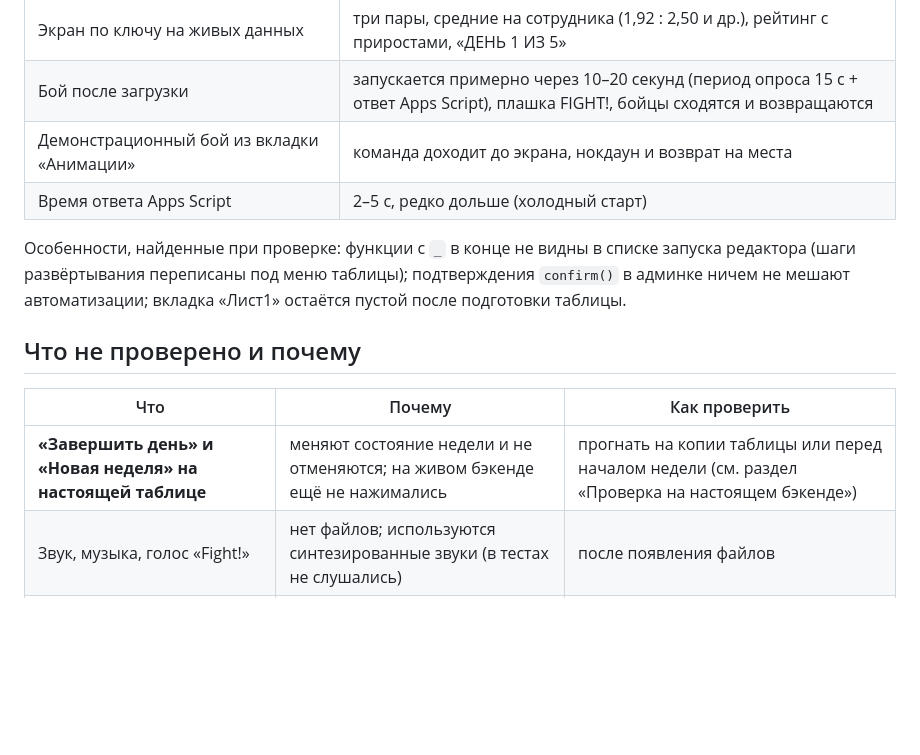
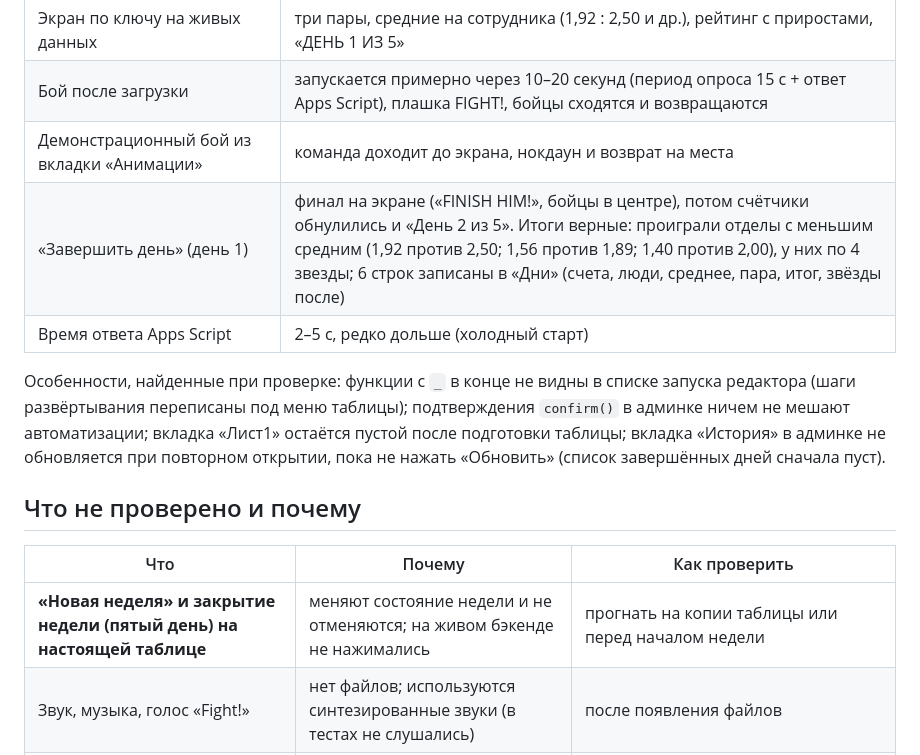
Before and after one commit to KonturProject/mortal-sales, a Markdown page: docs/06-proverka.md, the part around the change. Drawn GitHub-style; blank space fills up the shorter version.

Commit message:
Docs: the finale and day results verified on the real backend
Co-Authored-By: Claude Sonnet 5.5 <noreply@anthropic.com>

```diff
--- a/docs/06-proverka.md
+++ b/docs/06-proverka.md
@@ -110,15 +110,16 @@
 | Экран по ключу на живых данных | три пары, средние на сотрудника (1,92 : 2,50 и др.), рейтинг с приростами, «ДЕНЬ 1 ИЗ 5» |
 | Бой после загрузки | запускается примерно через 10–20 секунд (период опроса 15 с + ответ Apps Script), плашка FIGHT!, бойцы сходятся и возвращаются |
 | Демонстрационный бой из вкладки «Анимации» | команда доходит до экрана, нокдаун и возврат на места |
+| «Завершить день» (день 1) | финал на экране («FINISH HIM!», бойцы в центре), потом счётчики обнулились и «День 2 из 5». Итоги верные: проиграли отделы с меньшим средним (1,92 против 2,50; 1,56 против 1,89; 1,40 против 2,00), у них по 4 звезды; 6 строк записаны в «Дни» (счета, люди, среднее, пара, итог, звёзды после) |
 | Время ответа Apps Script | 2–5 с, редко дольше (холодный старт) |
 
-Особенности, найденные при проверке: функции с `_` в конце не видны в списке запуска редактора (шаги развёртывания переписаны под меню таблицы); подтверждения `confirm()` в админке ничем не мешают автоматизации; вкладка «Лист1» остаётся пустой после подготовки таблицы.
+Особенности, найденные при проверке: функции с `_` в конце не видны в списке запуска редактора (шаги развёртывания переписаны под меню таблицы); подтверждения `confirm()` в админке ничем не мешают автоматизации; вкладка «Лист1» остаётся пустой после подготовки таблицы; вкладка «История» в админке не обновляется при повторном открытии, пока не нажать «Обновить» (список завершённых дней сначала пуст).
 
 ## Что не проверено и почему
 
 | Что | Почему | Как проверить |
 |---|---|---|
-| **«Завершить день» и «Новая неделя» на настоящей таблице** | меняют состояние недели и не отменяются; на живом бэкенде ещё не нажимались | прогнать на копии таблицы или перед началом недели (см. раздел «Проверка на настоящем бэкенде») |
+| **«Новая неделя» и закрытие недели (пятый день) на настоящей таблице** | меняют состояние недели и не отменяются; на живом бэкенде не нажимались | прогнать на копии таблицы или перед началом недели |
 | Звук, музыка, голос «Fight!» | нет файлов; используются синтезированные звуки (в тестах не слушались) | после появления файлов |
 | Несколько экранов одновременно | в одной сессии один экран | достаточно открыть ссылку на втором экране |
 | Firefox / Safari | проверялся Chrome (встроенный браузер) | при необходимости — открыть экран и админку |
```
